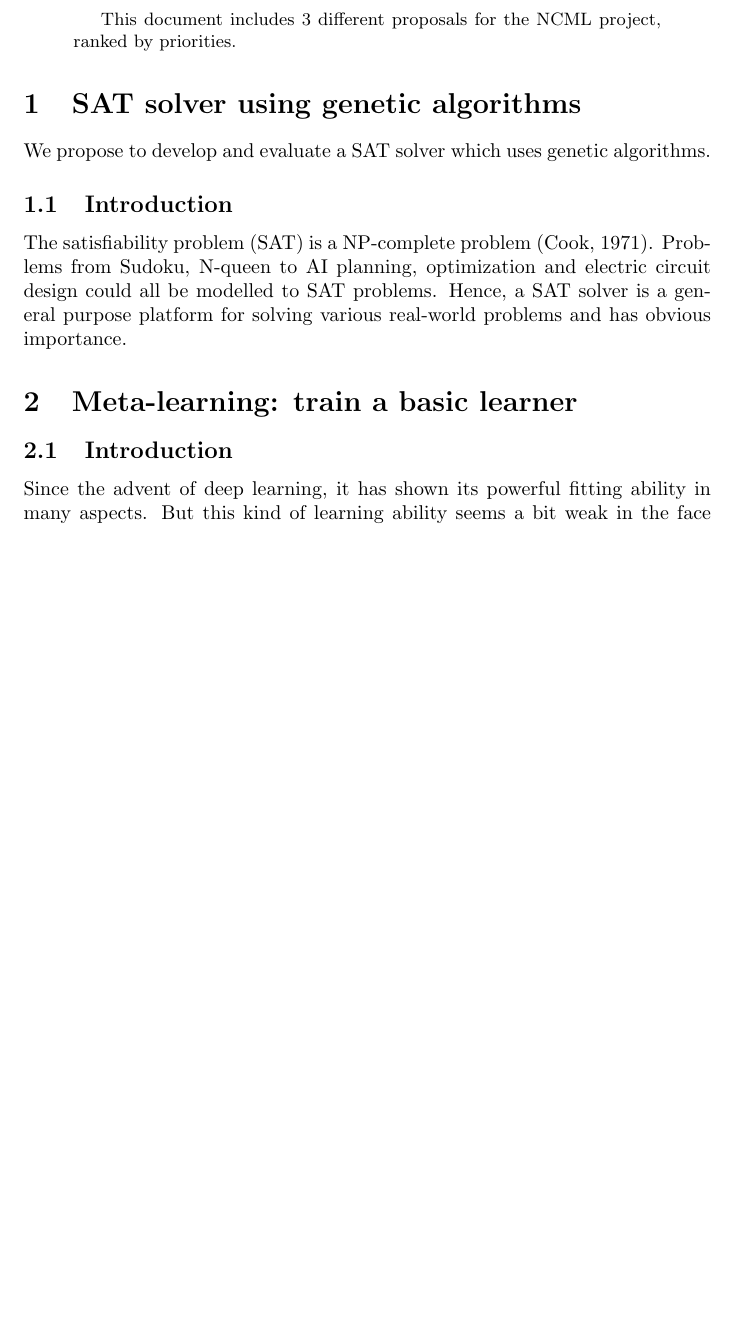
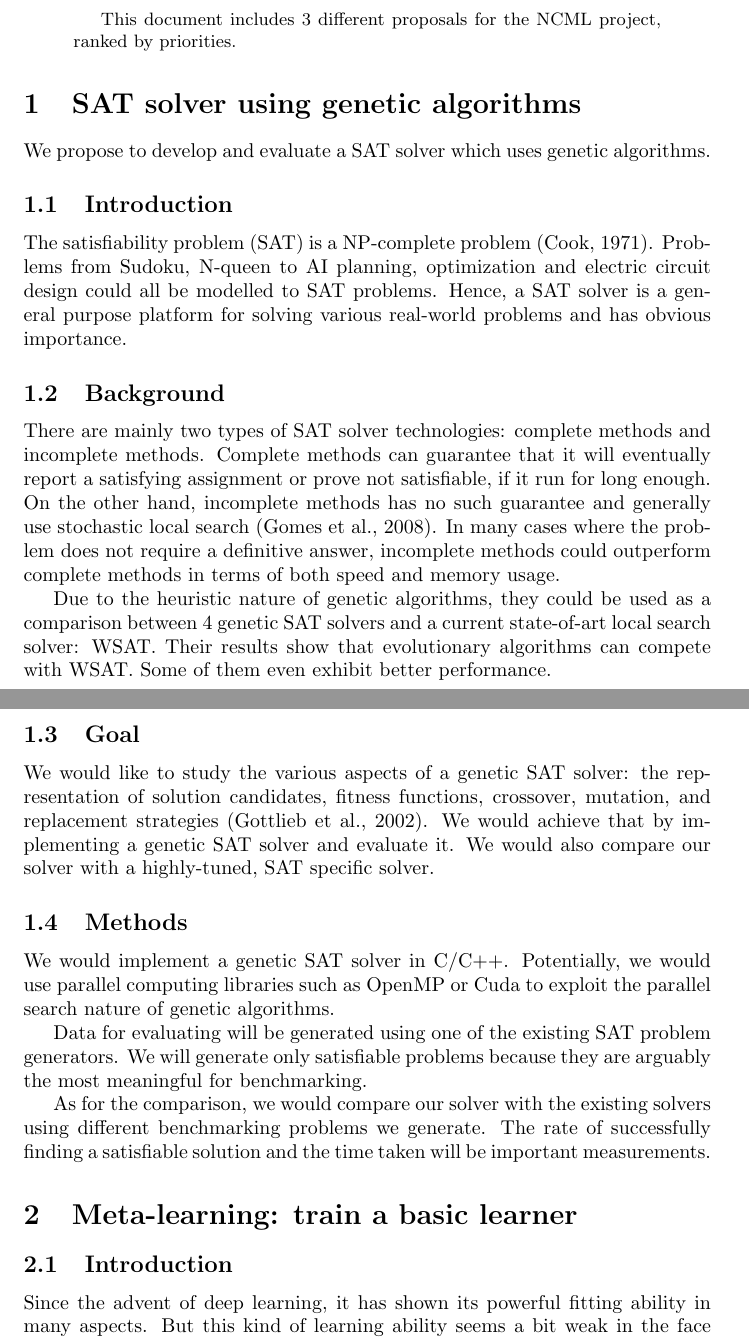
Before and after one commit to xiaoyuechen/ncml, a LaTeX paper (proposal/proposal.tex, which reads proposal/sections/ga.tex): part of page 1 of 2 before the commit and two parts of pages 1 and 2 of 3 after it, the two joined at a grey line, cut so that both start at the same text, the shorter picture padded with empty space. Compiled offline with pdfLaTeX.

Commit message:
Complete GA proposal

```diff
--- a/proposal/proposal.tex
+++ b/proposal/proposal.tex
@@ -1,6 +1,7 @@
 \documentclass{article}
 
 \usepackage[style=apa]{biblatex}
+\usepackage{listings}
 \usepackage{subfiles}
 
 \title{NCML Project Proposals\\Group 6}
--- a/proposal/sections/ga.tex
+++ b/proposal/sections/ga.tex
@@ -12,4 +12,39 @@ optimization and electric circuit design could all be modelled to SAT problems.
 Hence, a SAT solver is a general purpose platform for solving various
 real-world problems and has obvious importance.
 
+\subsection{Background}
+There are mainly two types of SAT solver technologies: complete methods and
+incomplete methods. Complete methods can guarantee that it will eventually
+report a satisfying assignment or prove not satisfiable, if it run for long
+enough. On the other hand, incomplete methods has no such guarantee and
+generally use stochastic local search (\cite{gomes_kautz_sabharwal_selman_2008}). In many cases
+where the problem does not require a definitive answer, incomplete methods
+could outperform complete methods in terms of both speed and memory usage.
+
+Due to the heuristic nature of genetic algorithms, they could be used as a
+comparison between 4 genetic SAT solvers and a current state-of-art local
+search solver: WSAT. Their results show that evolutionary algorithms can
+compete with WSAT. Some of them even exhibit better performance.
+
+\subsection{Goal}
+We would like to study the various aspects of a genetic SAT solver: the
+representation of solution candidates, fitness functions, crossover, mutation,
+and replacement strategies (\cite{gottlieb_marchiori_rossi_2002}). We would achieve that by
+implementing a genetic SAT solver and evaluate it. We would also compare our
+solver with a highly-tuned, SAT specific solver.
+
+\subsection{Methods}
+We would implement a genetic SAT solver in C/C++. Potentially, we would use
+parallel computing libraries such as OpenMP or Cuda to exploit the parallel
+search nature of genetic algorithms.
+
+Data for evaluating will be generated using one of the existing SAT problem
+generators. We will generate only satisfiable problems because they are
+arguably the most meaningful for benchmarking.
+
+As for the comparison, we would compare our solver with the existing solvers
+using different benchmarking problems we generate. The rate of successfully
+finding a satisfiable solution and the time taken will be important
+measurements.
+
 \end{document}
```
Also changed, not shown: proposal/bibs/ga.bib (+4 -0 lines), proposal/proposal.tex (2 more changed lines).
